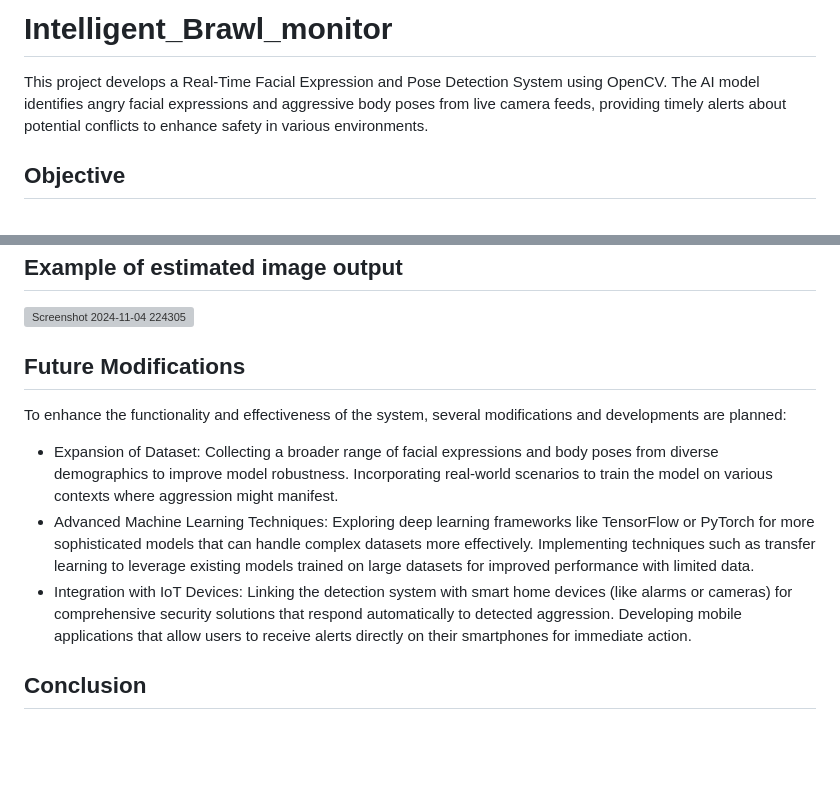
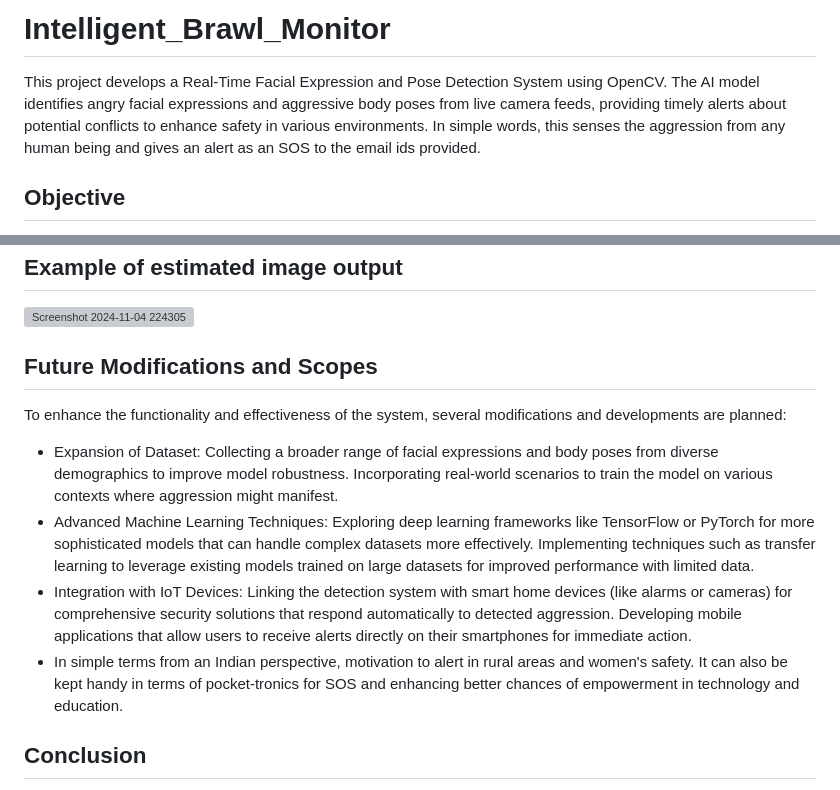
Before and after one commit to JahnviPaliwal/Intelligent_Brawl_monitor, a Markdown page: README.md, 2 parts joined by grey strips. Rendered like a GitHub page; blank space fills up the shorter version; grey boxes are pictures that could not be loaded.

Commit message:
Update README.md
slight changes in the readme markdown file

```diff
--- a/README.md
+++ b/README.md
@@ -1,5 +1,5 @@
-# Intelligent_Brawl_monitor
-This project develops a Real-Time Facial Expression and Pose Detection System using OpenCV. The AI model identifies angry facial expressions and aggressive body poses from live camera feeds, providing timely alerts about potential conflicts to enhance safety in various environments.
+# Intelligent_Brawl_Monitor
+This project develops a Real-Time Facial Expression and Pose Detection System using OpenCV. The AI model identifies angry facial expressions and aggressive body poses from live camera feeds, providing timely alerts about potential conflicts to enhance safety in various environments. In simple words, this senses the aggression from any human being and gives an alert as an SOS to the email ids provided.
 
 ## Objective
 
@@ -64,7 +64,7 @@ The applications of this system are vast and varied:
 
 
 
-## Future Modifications
+## Future Modifications and Scopes
 To enhance the functionality and effectiveness of the system, several modifications and developments are planned:
 - Expansion of Dataset:
 Collecting a broader range of facial expressions and body poses from diverse demographics to improve model robustness.
@@ -75,6 +75,7 @@ Implementing techniques such as transfer learning to leverage existing models tr
 - Integration with IoT Devices:
 Linking the detection system with smart home devices (like alarms or cameras) for comprehensive security solutions that respond automatically to detected aggression.
 Developing mobile applications that allow users to receive alerts directly on their smartphones for immediate action.
+- In simple terms from an Indian perspective, motivation to alert in rural areas and women's safety. It can also be kept handy in terms of pocket-tronics for SOS and enhancing better chances of empowerment in technology and education.
 
 ## Conclusion
 This project not only showcases the potential of AI in enhancing safety but also opens avenues for further research and development in emotion recognition technology. By continually refining the model and expanding its capabilities, we can contribute significantly to creating safer environments across various sectors.
```
Also changed, not shown: other parts of README.md (+1 -1 lines).
